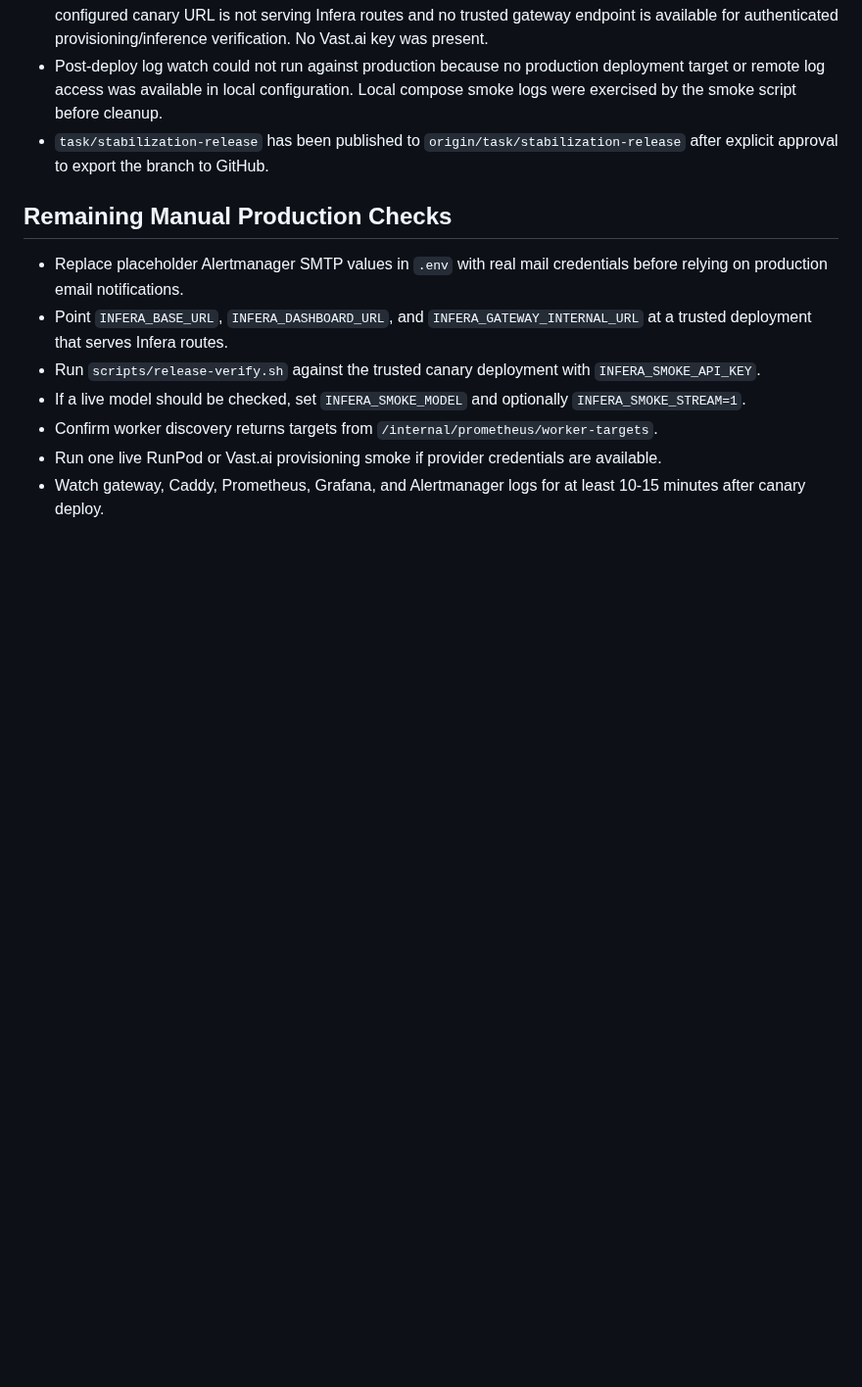
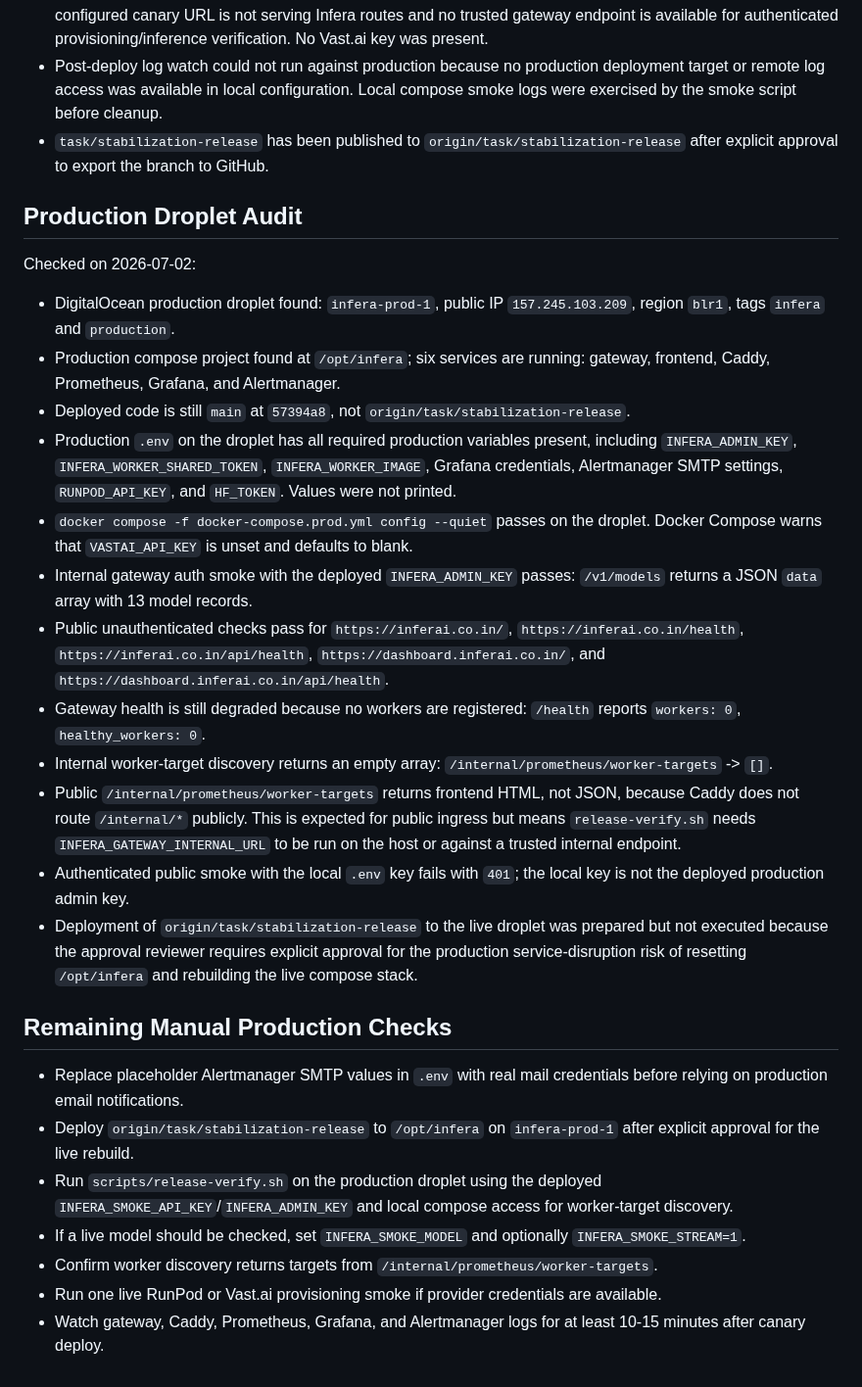
Before and after one commit to SiddharthSSR/infera, a Markdown page: docs/releases/STABILIZATION_RELEASE_REPORT.md, the part around one of its changes. Shown at 98% size. Drawn GitHub-style; blank space fills up the shorter version.

Commit message:
docs(release): record production droplet audit

```diff
--- a/docs/releases/STABILIZATION_RELEASE_REPORT.md
+++ b/docs/releases/STABILIZATION_RELEASE_REPORT.md
@@ -134,11 +137,28 @@ Not completed:
 - Post-deploy log watch could not run against production because no production deployment target or remote log access was available in local configuration. Local compose smoke logs were exercised by the smoke script before cleanup.
 - `task/stabilization-release` has been published to `origin/task/stabilization-release` after explicit approval to export the branch to GitHub.
 
+## Production Droplet Audit
+
+Checked on 2026-07-02:
+
+- DigitalOcean production droplet found: `infera-prod-1`, public IP `157.245.103.209`, region `blr1`, tags `infera` and `production`.
+- Production compose project found at `/opt/infera`; six services are running: gateway, frontend, Caddy, Prometheus, Grafana, and Alertmanager.
+- Deployed code is still `main` at `57394a8`, not `origin/task/stabilization-release`.
+- Production `.env` on the droplet has all required production variables present, including `INFERA_ADMIN_KEY`, `INFERA_WORKER_SHARED_TOKEN`, `INFERA_WORKER_IMAGE`, Grafana credentials, Alertmanager SMTP settings, `RUNPOD_API_KEY`, and `HF_TOKEN`. Values were not printed.
+- `docker compose -f docker-compose.prod.yml config --quiet` passes on the droplet. Docker Compose warns that `VASTAI_API_KEY` is unset and defaults to blank.
+- Internal gateway auth smoke with the deployed `INFERA_ADMIN_KEY` passes: `/v1/models` returns a JSON `data` array with 13 model records.
+- Public unauthenticated checks pass for `https://inferai.co.in/`, `https://inferai.co.in/health`, `https://inferai.co.in/api/health`, `https://dashboard.inferai.co.in/`, and `https://dashboard.inferai.co.in/api/health`.
+- Gateway health is still degraded because no workers are registered: `/health` reports `workers: 0`, `healthy_workers: 0`.
+- Internal worker-target discovery returns an empty array: `/internal/prometheus/worker-targets` -> `[]`.
+- Public `/internal/prometheus/worker-targets` returns frontend HTML, not JSON, because Caddy does not route `/internal/*` publicly. This is expected for public ingress but means `release-verify.sh` needs `INFERA_GATEWAY_INTERNAL_URL` to be run on the host or against a trusted internal endpoint.
+- Authenticated public smoke with the local `.env` key fails with `401`; the local key is not the deployed production admin key.
+- Deployment of `origin/task/stabilization-release` to the live droplet was prepared but not executed because the approval reviewer requires explicit approval for the production service-disruption risk of resetting `/opt/infera` and rebuilding the live compose stack.
+
 ## Remaining Manual Production Checks
 
 - Replace placeholder Alertmanager SMTP values in `.env` with real mail credentials before relying on production email notifications.
-- Point `INFERA_BASE_URL`, `INFERA_DASHBOARD_URL`, and `INFERA_GATEWAY_INTERNAL_URL` at a trusted deployment that serves Infera routes.
-- Run `scripts/release-verify.sh` against the trusted canary deployment with `INFERA_SMOKE_API_KEY`.
+- Deploy `origin/task/stabilization-release` to `/opt/infera` on `infera-prod-1` after explicit approval for the live rebuild.
+- Run `scripts/release-verify.sh` on the production droplet using the deployed `INFERA_SMOKE_API_KEY`/`INFERA_ADMIN_KEY` and local compose access for worker-target discovery.
 - If a live model should be checked, set `INFERA_SMOKE_MODEL` and optionally `INFERA_SMOKE_STREAM=1`.
 - Confirm worker discovery returns targets from `/internal/prometheus/worker-targets`.
 - Run one live RunPod or Vast.ai provisioning smoke if provider credentials are available.
```
Also changed, not shown: other parts of docs/releases/STABILIZATION_RELEASE_REPORT.md (+6 -3 lines), docs/releases/STABILIZATION_RELEASE_NOTES.md (+7 -4 lines).
